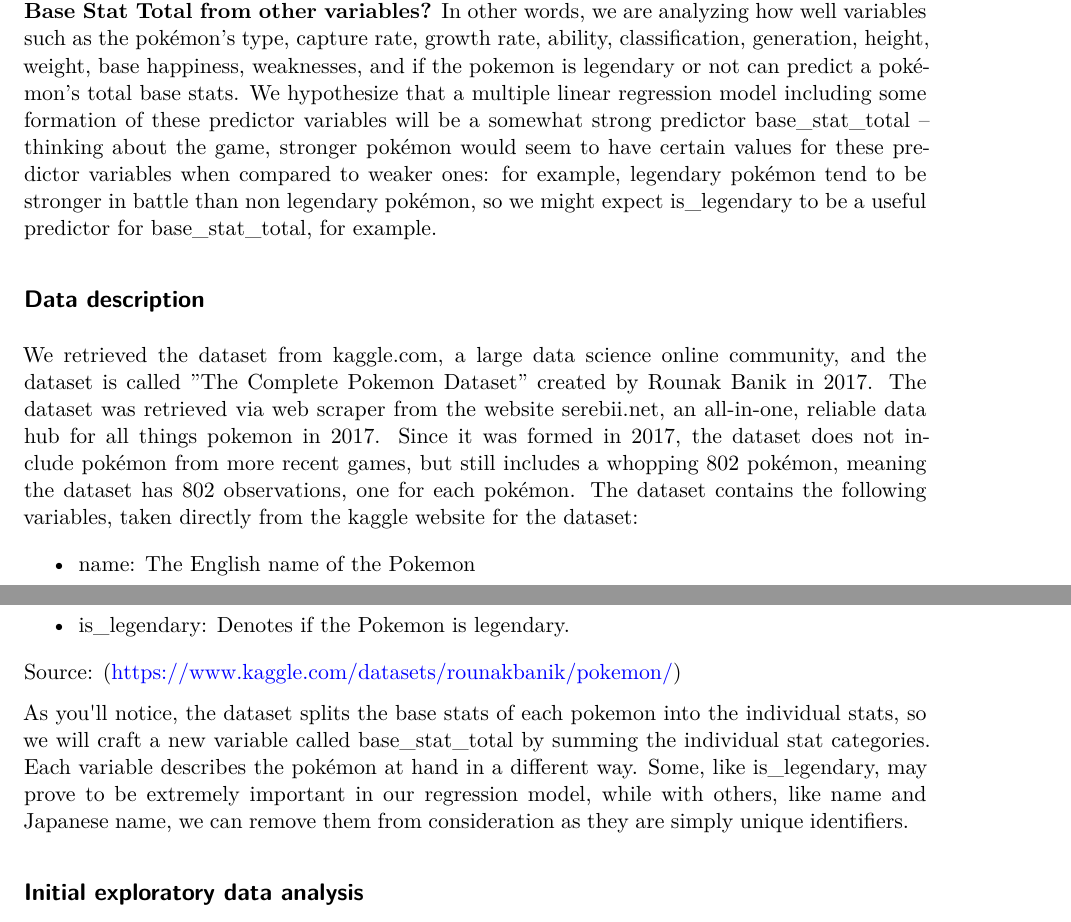
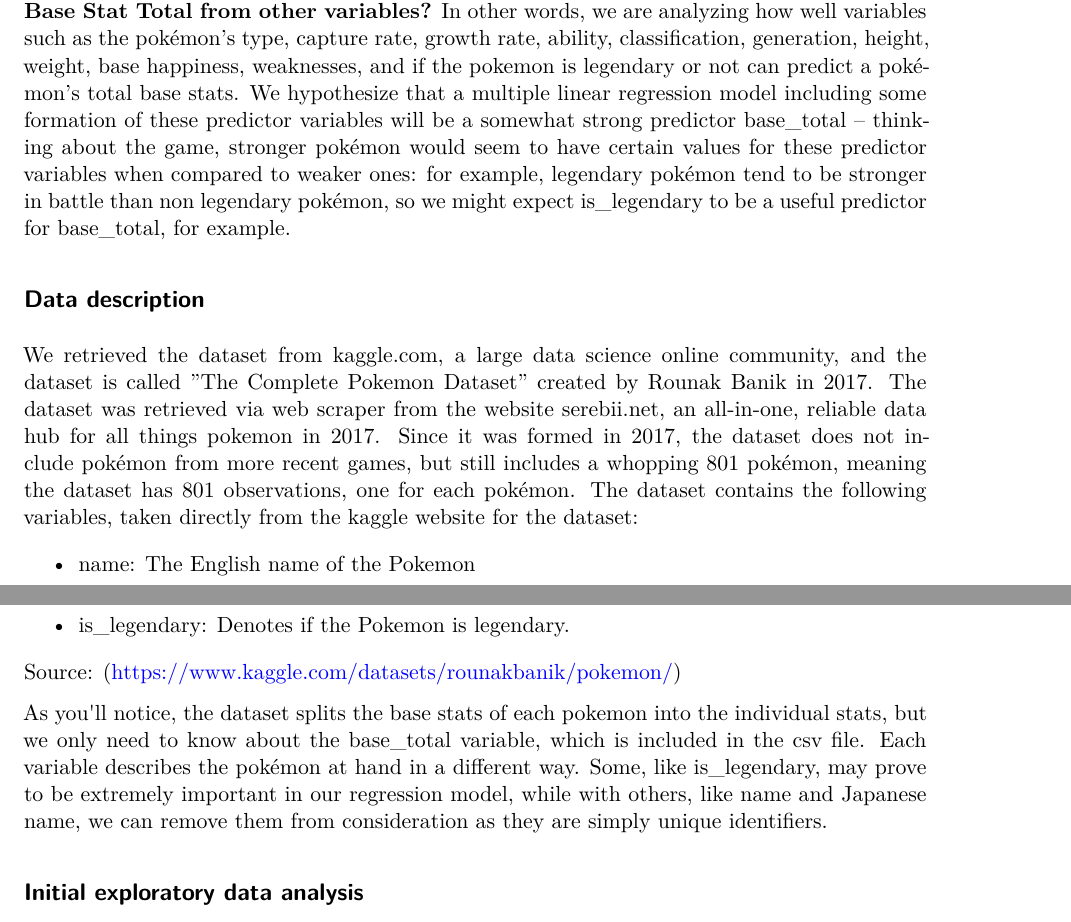
Before and after one commit to natekrall24/Pokemon-Base-Stats, a Quarto document (proposal.qmd): two parts of pages 1 and 2 of 3, joined at a grey line, cut so that both start at the same text. Rendered offline with R 4.5, knitr and Pandoc in place of Quarto, then LaTeX, with nearby package versions.

Commit message:
added dataset and edited 1 and 2

```diff
--- a/proposal.qmd
+++ b/proposal.qmd
@@ -19,11 +19,11 @@ library(tidymodels)
 
 ## Introduction
 
-The expansive world of Pokémon, at its core, is a children's game. However, a deeper look at the numbers and statistics the game is built from reveals several intricate relationships among the different pokémons' characteristics. Each creature has its own specific set of base statistics, colloquially referred to as "base stats," including attack, special attack, defense, special defense, and speed, which indicate that pokémon's battle prowess. Summing these stats yields a pokémon's total base stats, which is the best measure of a pokémon's overall strength when all pokémon are put at an even playing field -- common knowledge for any pokémon fan. We are interested in measuring a pokémon's strength without using base stats as predictors, giving us insight on how strong the relationships among pokémon's different characters actually are. Thus, we are looking to answer the following research question: **Can we predict a Pokémon's Base Stat Total from other variables?** In other words, we are analyzing how well variables such as the pokémon's type, capture rate, growth rate, ability, classification, generation, height, weight, base happiness, weaknesses, and if the pokemon is legendary or not can predict a pokémon's total base stats. We hypothesize that a multiple linear regression model including some formation of these predictor variables will be a somewhat strong predictor base_stat_total -- thinking about the game, stronger pokémon would seem to have certain values for these predictor variables when compared to weaker ones: for example, legendary pokémon tend to be stronger in battle than non legendary pokémon, so we might expect is_legendary to be a useful predictor for base_stat_total, for example.
+The expansive world of Pokémon, at its core, is a children's game. However, a deeper look at the numbers and statistics the game is built from reveals several intricate relationships among the different pokémons' characteristics. Each creature has its own specific set of base statistics, colloquially referred to as "base stats," including attack, special attack, defense, special defense, and speed, which indicate that pokémon's battle prowess. Summing these stats yields a pokémon's total base stats, which is the best measure of a pokémon's overall strength when all pokémon are put at an even playing field -- common knowledge for any pokémon fan. We are interested in measuring a pokémon's strength without using base stats as predictors, giving us insight on how strong the relationships among pokémon's different characters actually are. Thus, we are looking to answer the following research question: **Can we predict a Pokémon's Base Stat Total from other variables?** In other words, we are analyzing how well variables such as the pokémon's type, capture rate, growth rate, ability, classification, generation, height, weight, base happiness, weaknesses, and if the pokemon is legendary or not can predict a pokémon's total base stats. We hypothesize that a multiple linear regression model including some formation of these predictor variables will be a somewhat strong predictor base_total -- thinking about the game, stronger pokémon would seem to have certain values for these predictor variables when compared to weaker ones: for example, legendary pokémon tend to be stronger in battle than non legendary pokémon, so we might expect is_legendary to be a useful predictor for base_total, for example.
 
 ## Data description
 
-We retrieved the dataset from kaggle.com, a large data science online community, and the dataset is called \"The Complete Pokemon Dataset\" created by Rounak Banik in 2017. The dataset was retrieved via web scraper from the website serebii.net, an all-in-one, reliable data hub for all things pokemon in 2017. Since it was formed in 2017, the dataset does not include pokémon from more recent games, but still includes a whopping 802 pokémon, meaning the dataset has 802 observations, one for each pokémon. The dataset contains the following variables, taken directly from the kaggle website for the dataset:
+We retrieved the dataset from kaggle.com, a large data science online community, and the dataset is called \"The Complete Pokemon Dataset\" created by Rounak Banik in 2017. The dataset was retrieved via web scraper from the website serebii.net, an all-in-one, reliable data hub for all things pokemon in 2017. Since it was formed in 2017, the dataset does not include pokémon from more recent games, but still includes a whopping 801 pokémon, meaning the dataset has 801 observations, one for each pokémon. The dataset contains the following variables, taken directly from the kaggle website for the dataset:
 
 -   name: The English name of the Pokemon
 
@@ -73,7 +73,7 @@ We retrieved the dataset from kaggle.com, a large data science online community,
 
 Source: (https://www.kaggle.com/datasets/rounakbanik/pokemon/)
 
-As you\'ll notice, the dataset splits the base stats of each pokemon into the individual stats, so we will craft a new variable called base_stat_total by summing the individual stat categories. Each variable describes the pokémon at hand in a different way. Some, like is_legendary, may prove to be extremely important in our regression model, while with others, like name and Japanese name, we can remove them from consideration as they are simply unique identifiers.
+As you\'ll notice, the dataset splits the base stats of each pokemon into the individual stats, but we only need to know about the base_total variable, which is included in the csv file. Each variable describes the pokémon at hand in a different way. Some, like is_legendary, may prove to be extremely important in our regression model, while with others, like name and Japanese name, we can remove them from consideration as they are simply unique identifiers.
 
 ## Initial exploratory data analysis
 
```
Also changed, not shown: proposal.qmd (4 more changed lines).
